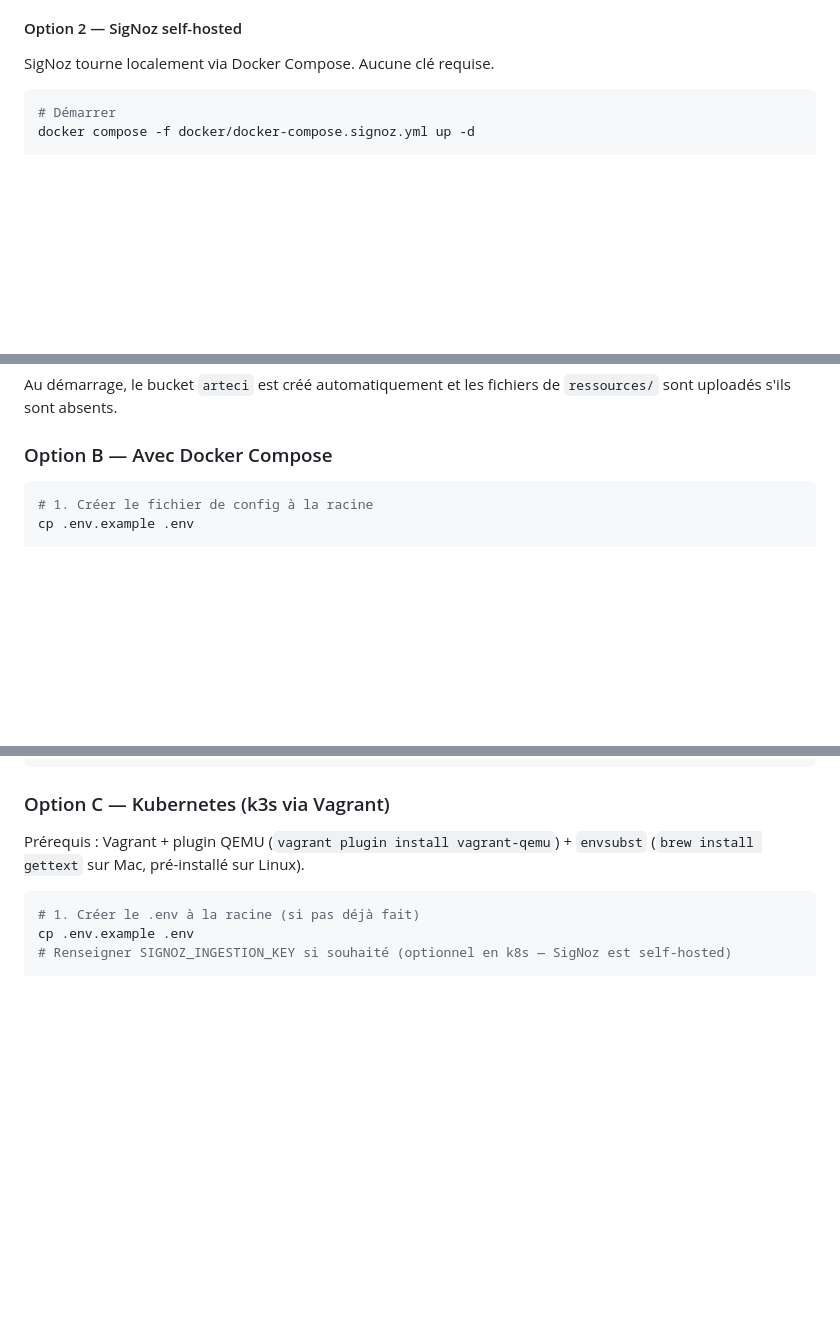
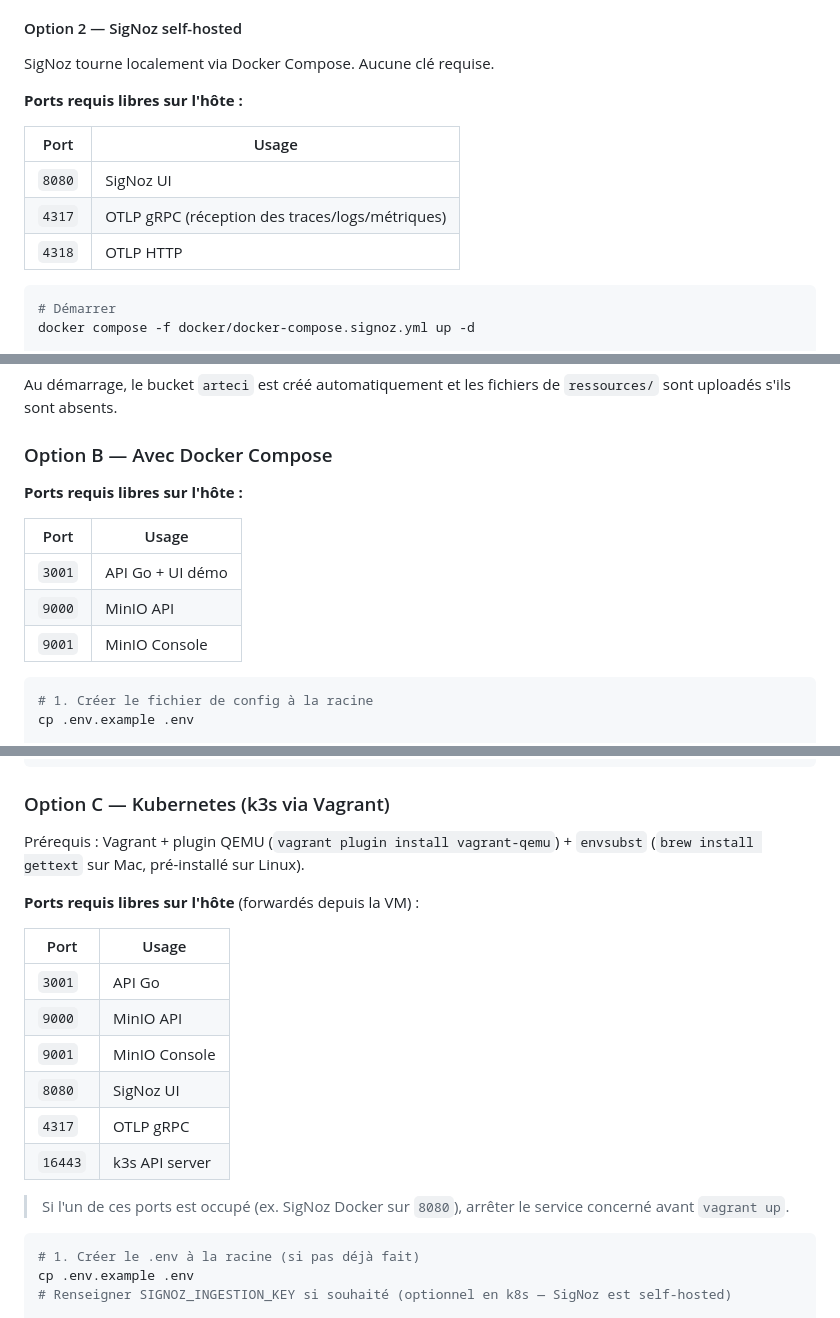
Before and after one commit to AndyMelone/artefact-arteci, a Markdown page: README.md, 3 parts joined by grey strips. Rendered like a GitHub page; blank space fills up the shorter version.

Commit message:
docs: ajouter des informations sur les ports requis pour SigNoz et l'API Go

````diff
--- a/README.md
+++ b/README.md
@@ -156,6 +156,14 @@ L'API se connecte automatiquement à `ingest.us2.signoz.cloud:443` avec TLS. Les
 
 SigNoz tourne localement via Docker Compose. Aucune clé requise.
 
+**Ports requis libres sur l'hôte :**
+
+| Port | Usage |
+|------|-------|
+| `8080` | SigNoz UI |
+| `4317` | OTLP gRPC (réception des traces/logs/métriques) |
+| `4318` | OTLP HTTP |
+
 ```bash
 # Démarrer
 docker compose -f docker/docker-compose.signoz.yml up -d
@@ -232,6 +240,14 @@ Au démarrage, le bucket `arteci` est créé automatiquement et les fichiers de
 
 ### Option B — Avec Docker Compose
 
+**Ports requis libres sur l'hôte :**
+
+| Port | Usage |
+|------|-------|
+| `3001` | API Go + UI démo |
+| `9000` | MinIO API |
+| `9001` | MinIO Console |
+
 ```bash
 # 1. Créer le fichier de config à la racine
 cp .env.example .env
@@ -301,6 +325,19 @@ docker compose -f docker/docker-compose.signoz.yml down -v
 ### Option C — Kubernetes (k3s via Vagrant)
 
 Prérequis : Vagrant + plugin QEMU (`vagrant plugin install vagrant-qemu`) + `envsubst` (`brew install gettext` sur Mac, pré-installé sur Linux).
+
+**Ports requis libres sur l'hôte** (forwardés depuis la VM) :
+
+| Port | Usage |
+|------|-------|
+| `3001` | API Go |
+| `9000` | MinIO API |
+| `9001` | MinIO Console |
+| `8080` | SigNoz UI |
+| `4317` | OTLP gRPC |
+| `16443` | k3s API server |
+
+> Si l'un de ces ports est occupé (ex. SigNoz Docker sur `8080`), arrêter le service concerné avant `vagrant up`.
 
 ```bash
 # 1. Créer le .env à la racine (si pas déjà fait)
````
Also changed, not shown: other parts of README.md (+8 -0 lines).
